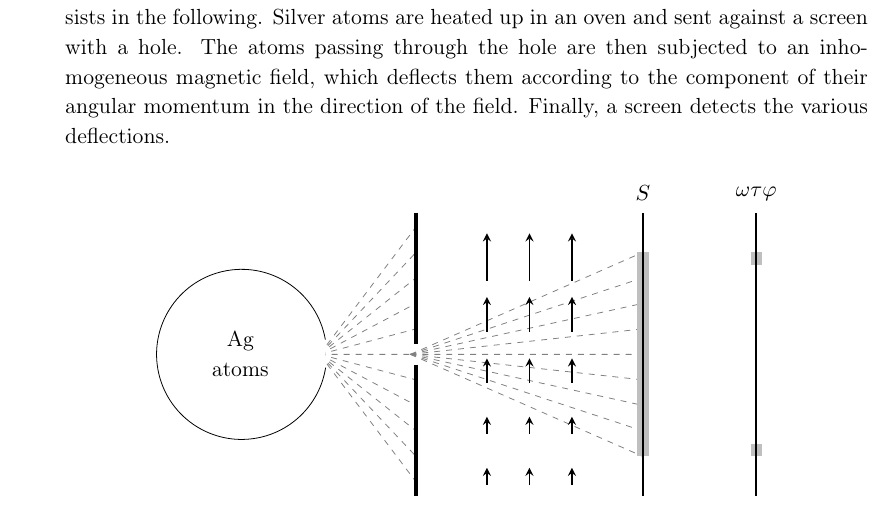
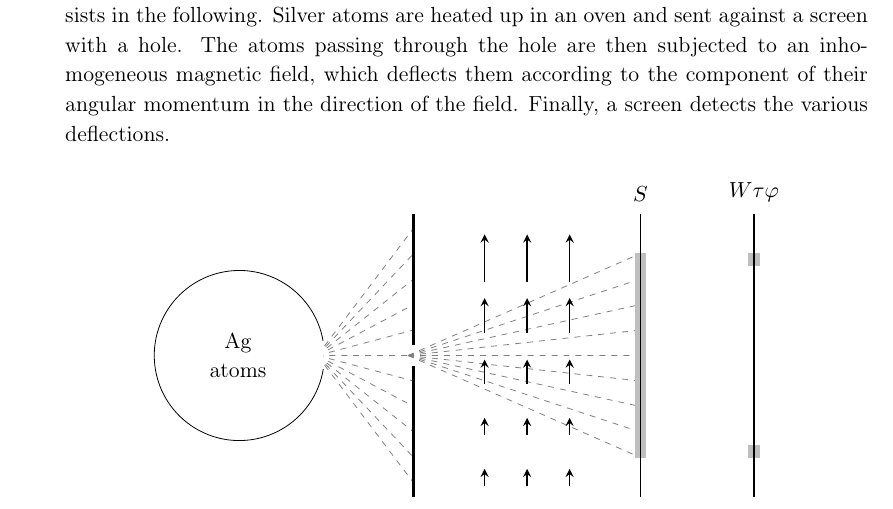
Before and after one commit to sreahw/schuller-quantum, a LaTeX document (main.tex, which reads qt/01axioms.tex): part of page 7 of 102, cut so that both start at the same text. Compiled offline with pdfLaTeX; a LaTeX package or settings file that is missing is left out.

Commit message:
Update 01axioms.tex

```diff
--- a/qt/01axioms.tex
+++ b/qt/01axioms.tex
@@ -84,7 +84,7 @@ The crucial example demonstrating this is the Stern-Gerlach experiment\index{Ste
 
 \fill[lightgray] (8.5-0.1,2.25-0.45*9) rectangle (8.5+0.1,2.25-8.5*0.45);
 \fill[lightgray] (8.5-0.1,2.25-0.45*1.5) rectangle (8.5+0.1,2.25-0.45);
-\draw[thick] (8.5,-2.5)--(8.5,2.5) node[above=2pt] {$\omega\tau\varphi$};
+\draw[thick] (8.5,-2.5)--(8.5,2.5) node[above=2pt] {$W\tau\varphi$};
 \draw (4.5,-2.5) node[below=4pt] {inhomogeneous \\ magnetic field};
 \end{tikzpicture}
 \end{center}
```
Also changed, not shown: qt/01axioms.tex (2 more changed lines).
